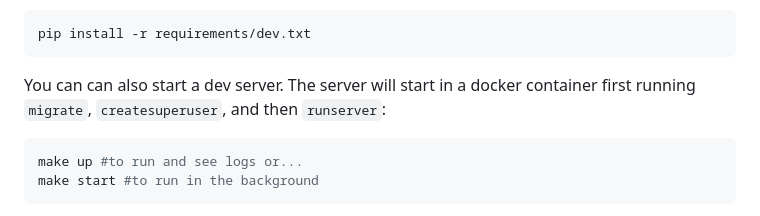
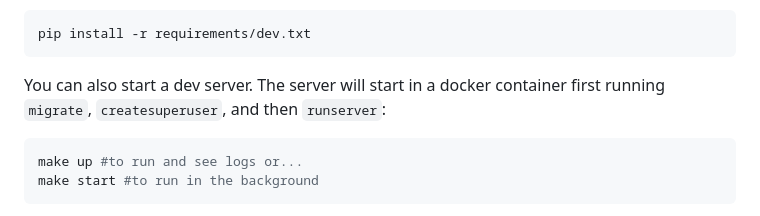
Before and after one commit to waggle-sensor/waggle-auth-app, a Markdown page: README.md, the part around the change. GitHub-like rendering.

Commit message:
Update README.md
remove duplicate word

Co-authored-by: Copilot <175728472+Copilot@users.noreply.github.com>

````diff
--- a/README.md
+++ b/README.md
@@ -43,8 +43,7 @@ After activating your venv, install the dev requirements:
 pip install -r requirements/dev.txt
 ```
 
-You can can also start a dev server. The server will start in a docker container first running `migrate`, `createsuperuser`, and then `runserver`:
-
+You can also start a dev server. The server will start in a docker container first running `migrate`, `createsuperuser`, and then `runserver`:
 ```sh
 make up #to run and see logs or...
 make start #to run in the background
````
